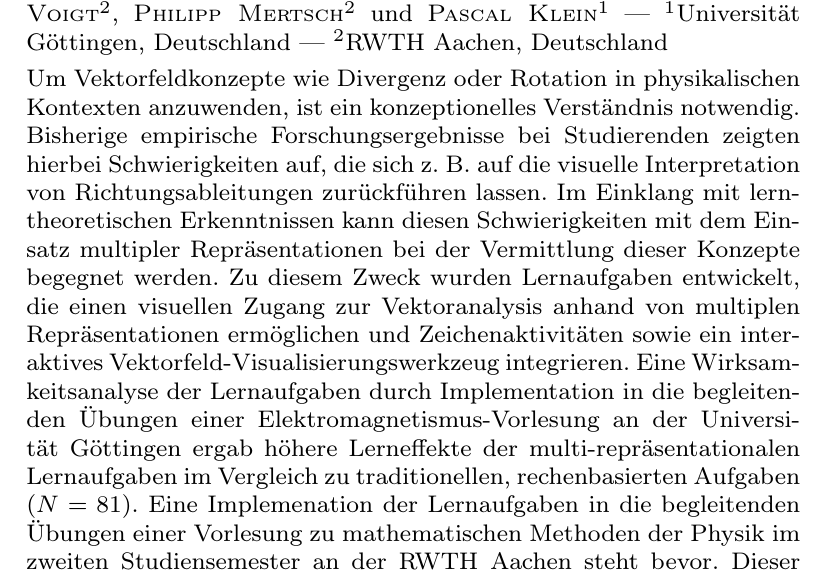
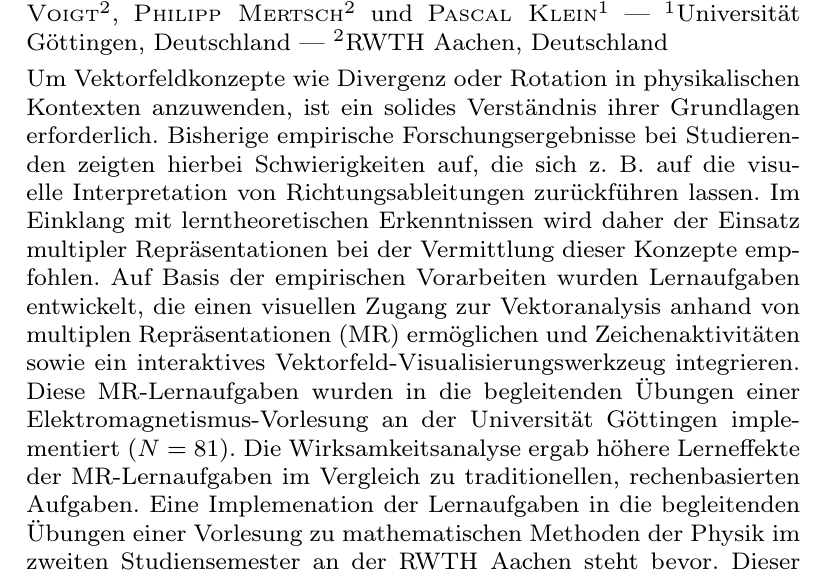
Before and after one commit to Expander/poster-dpg-2025, a LaTeX document (abstract/abstract.tex): part of the page, cut so that both start at the same text. Compiled offline with pdfLaTeX.

Commit message:
update abstract (final version)

```diff
--- a/abstract/abstract.tex
+++ b/abstract/abstract.tex
@@ -12,30 +12,7 @@
 \scAffiliation{1}{Universität Göttingen, Deutschland}
 \scAffiliation{2}{RWTH Aachen, Deutschland}
 \scBeginText
-%
-Um Vektorfeldkonzepte wie Divergenz oder Rotation in physikalischen
-Kontexten anzuwenden, ist ein konzeptionelles Verständnis
-notwendig. Bisherige empirische Forschungsergebnisse bei Studierenden
-zeigten hierbei Schwierigkeiten auf, die sich z. B. auf die visuelle
-Interpretation von Richtungsableitungen zurückführen lassen.  Im
-Einklang mit lerntheoretischen Erkenntnissen kann diesen
-Schwierigkeiten mit dem Einsatz multipler Repräsentationen bei der
-Vermittlung dieser Konzepte begegnet werden.  Zu diesem Zweck wurden
-Lernaufgaben entwickelt, die einen visuellen Zugang zur Vektoranalysis
-anhand von multiplen Repräsentationen ermöglichen und
-Zeichenaktivitäten sowie ein interaktives
-Vektorfeld-Visualisierungswerkzeug integrieren. Eine
-Wirksamkeitsanalyse der Lernaufgaben durch Implementation in die
-begleitenden Übungen einer Elektromagnetismus-Vorlesung an der
-Universität Göttingen ergab höhere Lerneffekte der
-multi-repräsentationalen Lernaufgaben im Vergleich zu traditionellen,
-rechenbasierten Aufgaben ($N=81$). Eine Implemenation der Lernaufgaben
-in die begleitenden Übungen einer Vorlesung zu mathematischen Methoden
-der Physik im zweiten Studiensemester an der RWTH Aachen steht
-bevor. Dieser Beitrag präsentiert zum einen die Lernaufgaben sowie
-Ergebnisse der ersten Wirksamkeitsanalysen und stellt zum anderen die
-Studie zur Implementation an der RWTH Aachen vor.
-%
+Um Vektorfeldkonzepte wie Divergenz oder Rotation in physikalischen Kontexten anzuwenden, ist ein solides Verständnis ihrer Grundlagen erforderlich. Bisherige empirische Forschungsergebnisse bei Studierenden zeigten hierbei Schwierigkeiten auf, die sich z. B. auf die visuelle Interpretation von Richtungsableitungen zurückführen lassen. Im Einklang mit lerntheoretischen Erkenntnissen wird daher der Einsatz multipler Repräsentationen bei der Vermittlung dieser Konzepte empfohlen. Auf Basis der empirischen Vorarbeiten wurden Lernaufgaben entwickelt, die einen visuellen Zugang zur Vektoranalysis anhand von multiplen Repräsentationen (MR) ermöglichen und Zeichenaktivitäten sowie ein interaktives Vektorfeld-Visualisierungswerkzeug integrieren. Diese MR-Lernaufgaben wurden in die begleitenden Übungen einer Elektromagnetismus-Vorlesung an der Universität Göttingen implementiert ($N=81$). Die Wirksamkeitsanalyse ergab höhere Lerneffekte der MR-Lernaufgaben im Vergleich zu traditionellen, rechenbasierten Aufgaben. Eine Implemenation der Lernaufgaben in die begleitenden Übungen einer Vorlesung zu mathematischen Methoden der Physik im zweiten Studiensemester an der RWTH Aachen steht bevor. Dieser Beitrag präsentiert zum einen die Lernaufgaben sowie Ergebnisse der ersten Wirksamkeitsanalysen und stellt zum anderen die Studie zur Implementation an der RWTH Aachen vor.
 \scEndText
 \scConference{Göttingen 2025}
 \scPart{DD}
```
